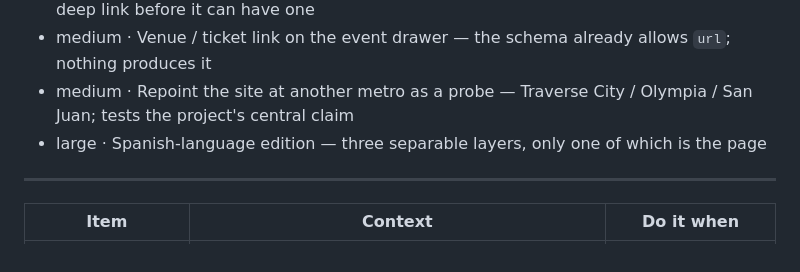
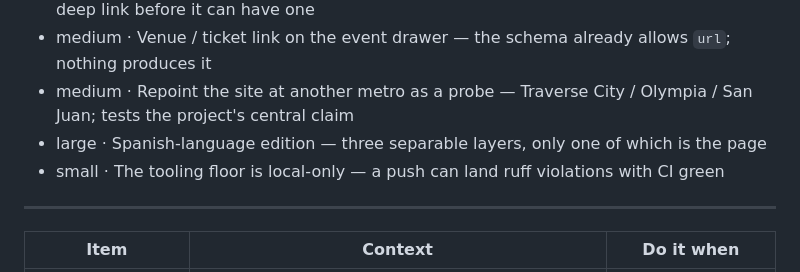
Before and after one commit to alexistosteson/bay-week, a Markdown page: BACKLOG.md, the part around one of its changes. GitHub-like rendering.

```diff
--- a/BACKLOG.md
+++ b/BACKLOG.md
@@ -29,6 +29,7 @@ surface.
 - medium · Venue / ticket link on the event drawer — the schema already allows `url`; nothing produces it
 - medium · Repoint the site at another metro as a probe — Traverse City / Olympia / San Juan; tests the project's central claim
 - large · Spanish-language edition — three separable layers, only one of which is the page
+- small · The tooling floor is local-only — a push can land ruff violations with CI green
 
 ---
 
```
Also changed, not shown: other parts of BACKLOG.md (+1 -0 lines).
